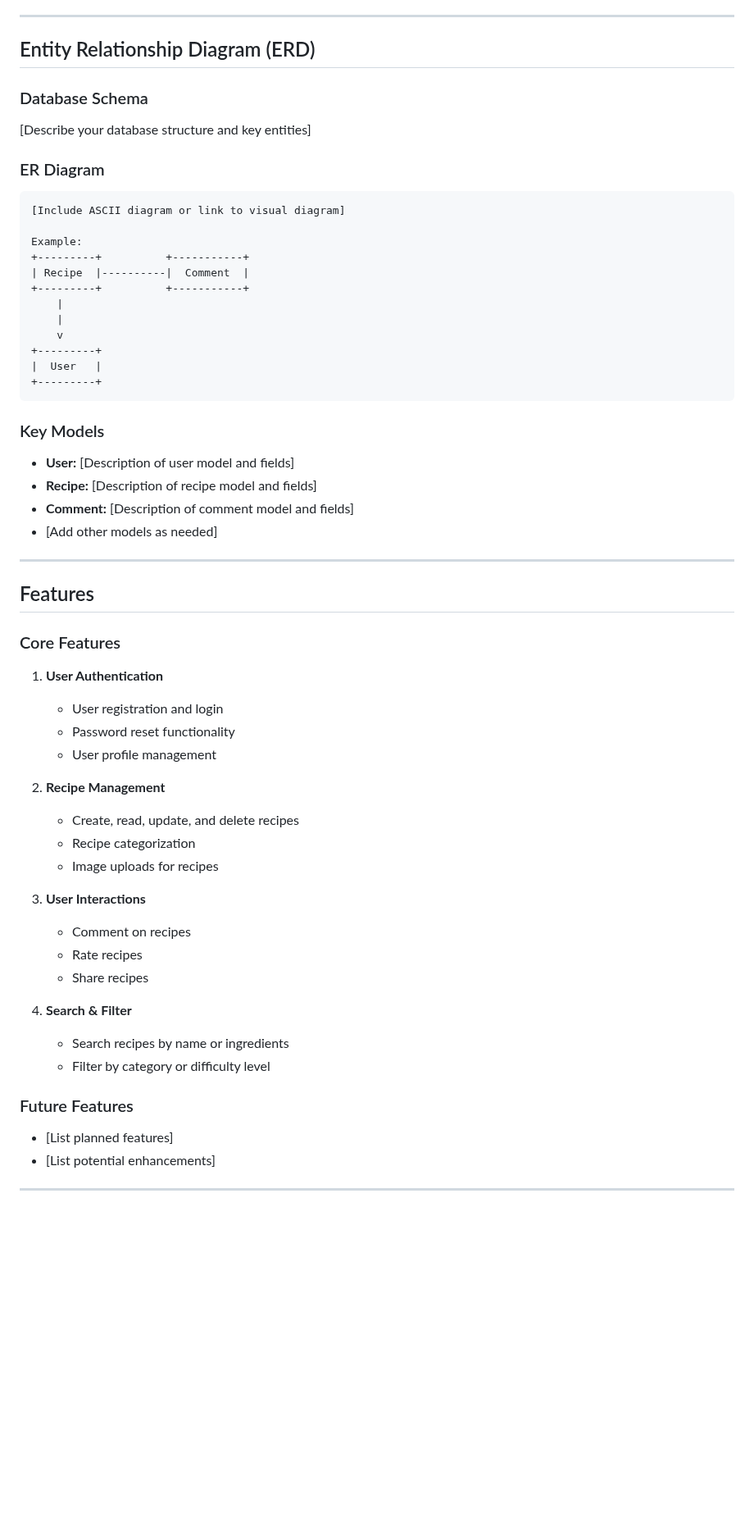
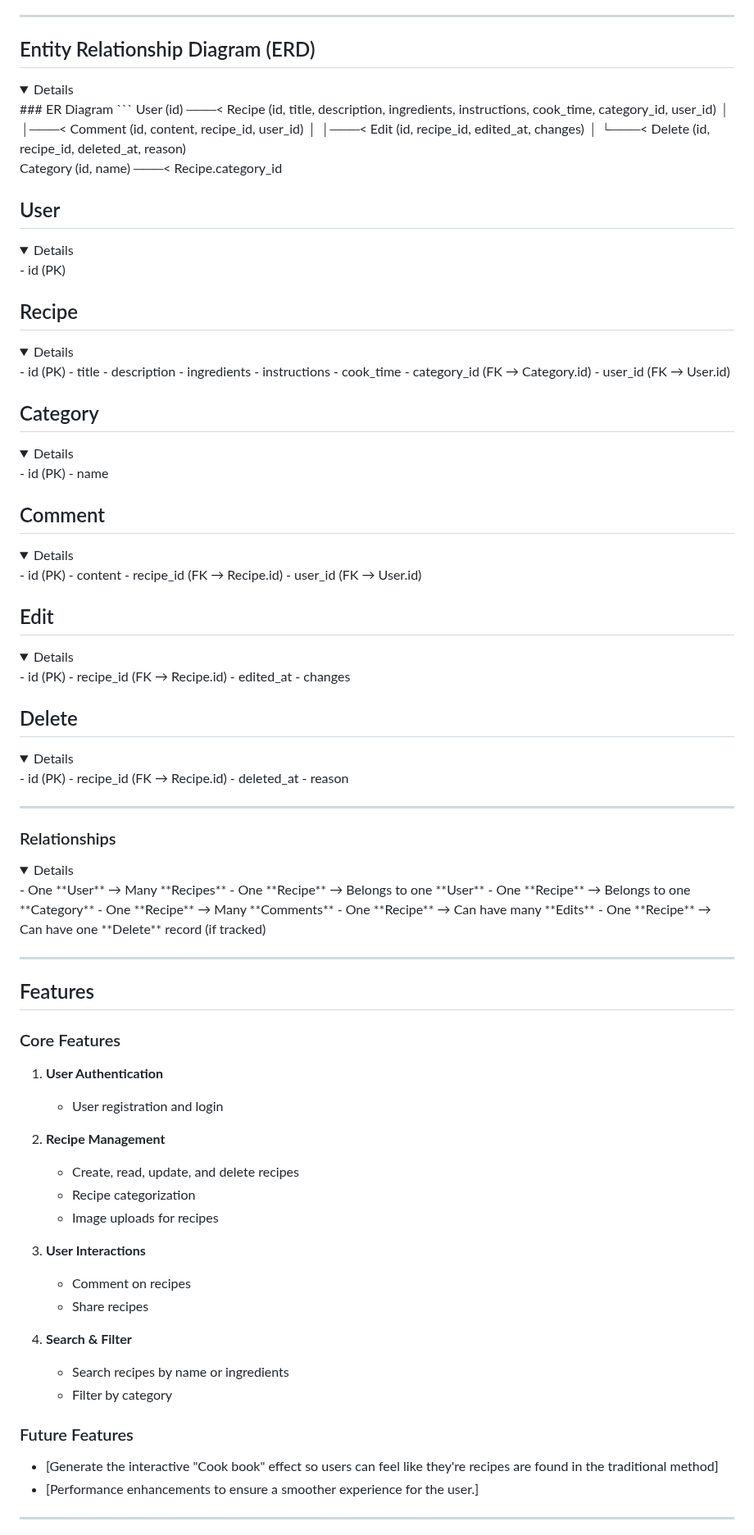
Before and after one commit to MoustacheCode/fry-me-to-the-moon, a Markdown page: README.md, the part around one of its changes. Shown at 82% size. Drawn GitHub-style; folded sections open; blank space fills up the shorter version.

Commit message:
additional info and erd added to readme

````diff
--- a/README.md
+++ b/README.md
@@ -88,31 +88,78 @@ This approach guarantees that users can interact with the application effectivel
 ---
 
 ## Entity Relationship Diagram (ERD)
-
-### Database Schema
-[Describe your database structure and key entities]
-
+<details>
 ### ER Diagram
 ```
-[Include ASCII diagram or link to visual diagram]
+User (id) ───< Recipe (id, title, description, ingredients, instructions, cook_time, category_id, user_id)
+                  │
+                  │───< Comment (id, content, recipe_id, user_id)
+                  │
+                  │───< Edit (id, recipe_id, edited_at, changes)
+                  │
+                  └───< Delete (id, recipe_id, deleted_at, reason)
 
-Example:
-+---------+          +-----------+
-| Recipe  |----------|  Comment  |
-+---------+          +-----------+
-    |
-    |
-    v
-+---------+
-|  User   |
-+---------+
-```
+Category (id, name) ───< Recipe.category_id
+</details>
 
-### Key Models
-- **User:** [Description of user model and fields]
-- **Recipe:** [Description of recipe model and fields]
-- **Comment:** [Description of comment model and fields]
-- [Add other models as needed]
+## User
+<details>
+- id (PK)
+</details>
+
+## Recipe
+<details>
+- id (PK)
+- title
+- description
+- ingredients
+- instructions
+- cook_time
+- category_id (FK → Category.id)
+- user_id (FK → User.id)
+</details>
+
+## Category
+<details>
+- id (PK)
+- name
+</details>
+
+## Comment
+<details>
+- id (PK)
+- content
+- recipe_id (FK → Recipe.id)
+- user_id (FK → User.id)
+</details>
+
+## Edit
+<details>
+- id (PK)
+- recipe_id (FK → Recipe.id)
+- edited_at
+- changes
+</details>
+
+## Delete
+<details>
+- id (PK)
+- recipe_id (FK → Recipe.id)
+- deleted_at
+- reason
+</details>
+
+---
+
+### Relationships
+<details>
+- One **User** → Many **Recipes**
+- One **Recipe** → Belongs to one **User**
+- One **Recipe** → Belongs to one **Category**
+- One **Recipe** → Many **Comments**
+- One **Recipe** → Can have many **Edits**
+- One **Recipe** → Can have one **Delete** record (if tracked)
+</details>
 
 ---
 
@@ -121,8 +168,6 @@ Example:
 ### Core Features
 1. **User Authentication**
    - User registration and login
-   - Password reset functionality
-   - User profile management
 
 2. **Recipe Management**
    - Create, read, update, and delete recipes
@@ -131,16 +176,15 @@ Example:
 
 3. **User Interactions**
    - Comment on recipes
-   - Rate recipes
    - Share recipes
 
 4. **Search & Filter**
    - Search recipes by name or ingredients
-   - Filter by category or difficulty level
+   - Filter by category
 
 ### Future Features
-- [List planned features]
-- [List potential enhancements]
+- [Generate the interactive "Cook book" effect so users can feel like they're recipes are found in the traditional method]
+- [Performance enhancements to ensure a smoother experience for the user.]
 
 ---
 
````
Also changed, not shown: other parts of README.md (+55 -78 lines).
